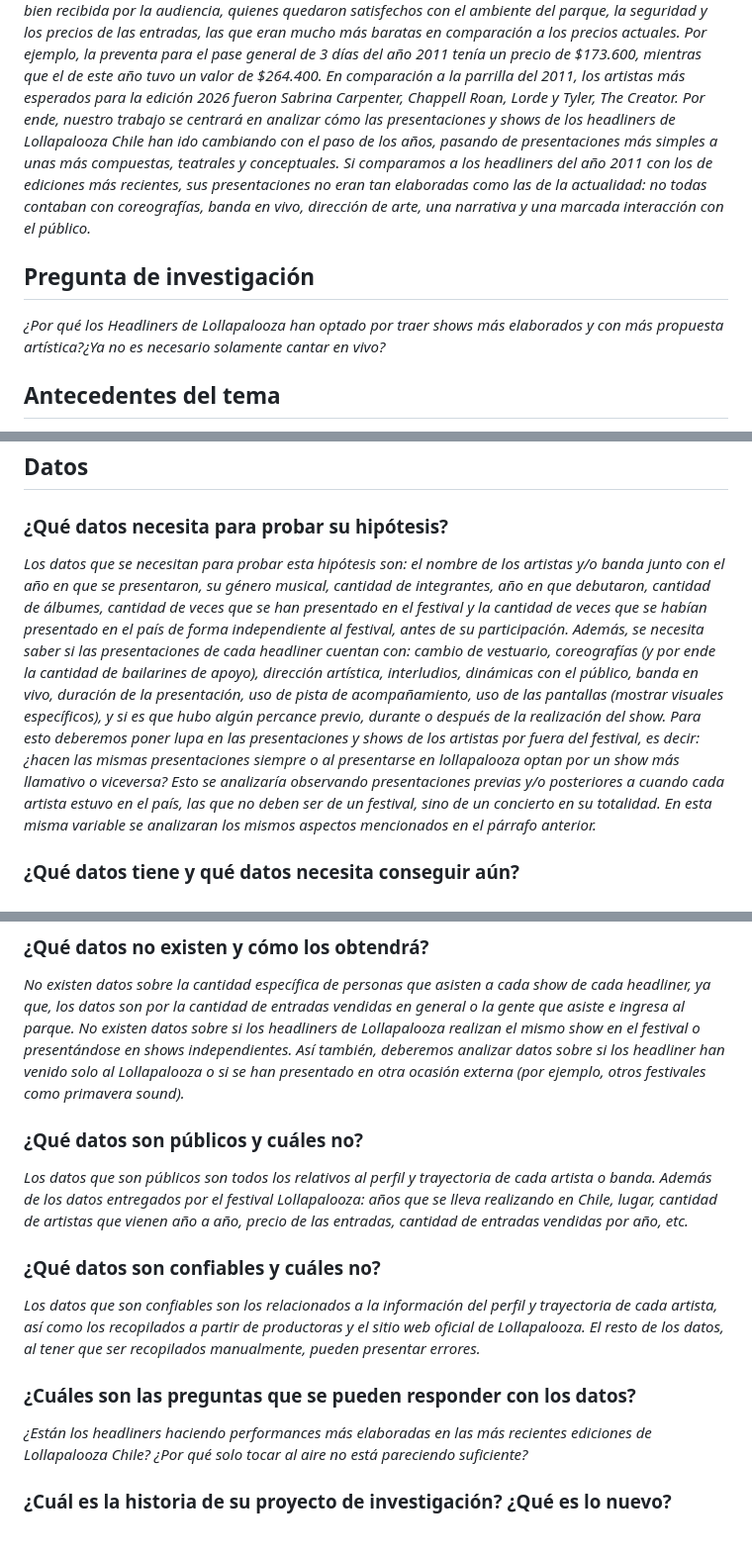
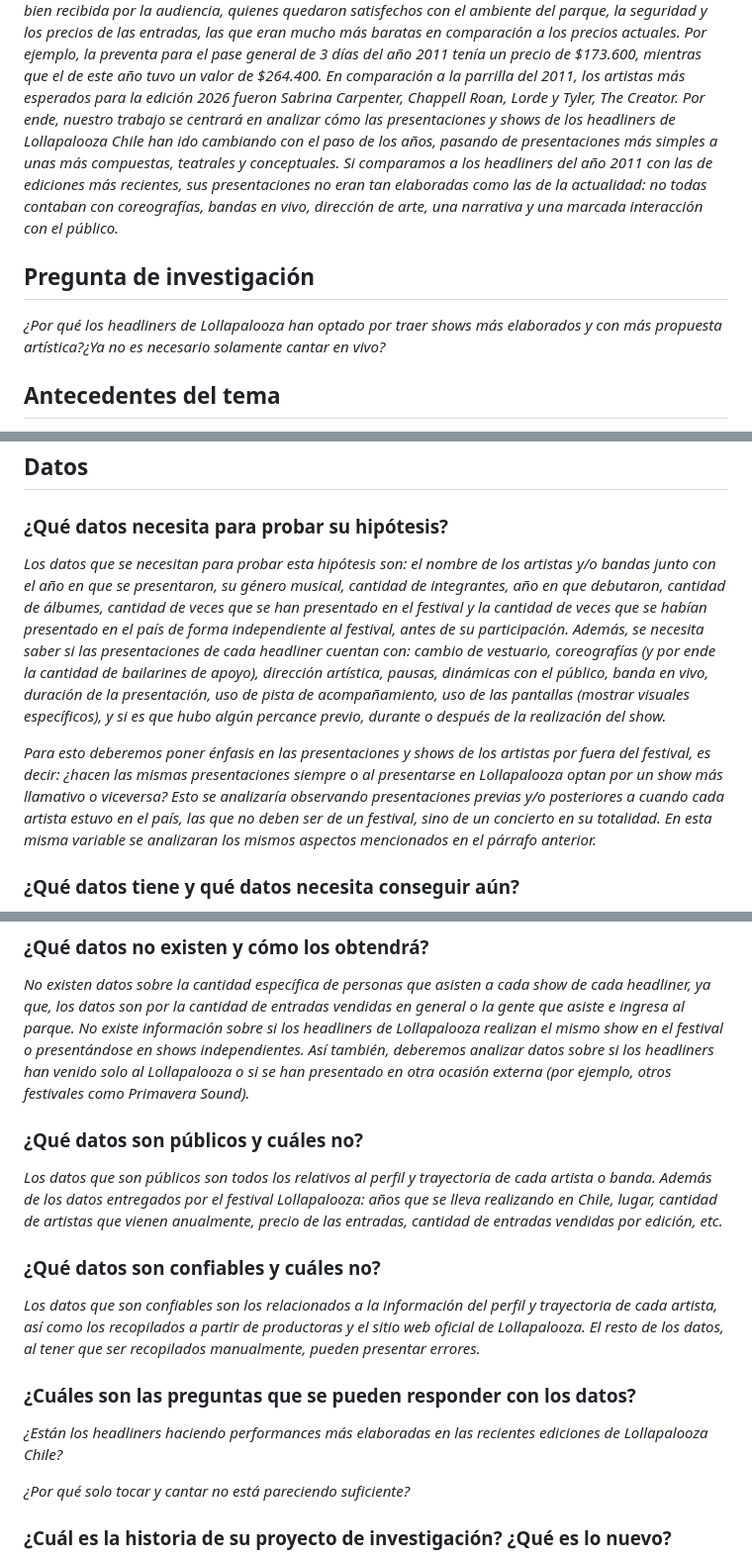
Before and after one commit to fernandalillobe/Repo_Proyecto_Equipo_Lollapalooza, a Markdown page: Entrega_01/Presentación de la propuesta.MD, 3 parts joined by grey strips. Shown at 99% size. Rendered like a GitHub page; blank space fills up the shorter version.

```diff
--- a/Entrega_01/Presentación de la propuesta.MD
+++ b/Entrega_01/Presentación de la propuesta.MD
@@ -4,9 +4,9 @@
 *En su primera edición, la que se realizó en el Parque O’Higgins el sábado 2 y domingo 3 de abril de 2011, el rock fue el género que dominó el festival, con artistas como The Killers, Deftones, The Flaming Lips y 30 Seconds To Mars. Esta edición fue bien recibida por la audiencia, quienes quedaron satisfechos con el ambiente del parque, la seguridad y los precios de las entradas, las que eran mucho más baratas en comparación a los precios actuales. Por ejemplo, la preventa para el pase general de 3 días del año 2011 tenía un precio de $173.600, mientras que el de este año tuvo un valor de $264.400.*
 *En comparación a la parrilla del 2011, los artistas más esperados para la edición 2026 fueron Sabrina Carpenter, Chappell Roan, Lorde y Tyler, The Creator.*
 *Por ende, nuestro trabajo se centrará en analizar cómo las presentaciones y shows de los headliners de Lollapalooza Chile han ido cambiando con el paso de los años, pasando de presentaciones más simples a unas más compuestas, teatrales y conceptuales.*
-*Si comparamos a los headliners del año 2011 con los de ediciones más recientes, sus presentaciones no eran tan elaboradas como las de la actualidad: no todas contaban con coreografías, banda en vivo, dirección de arte, una narrativa y una marcada interacción con el público.*
+*Si comparamos a los headliners del año 2011 con las de ediciones más recientes, sus presentaciones no eran tan elaboradas como las de la actualidad: no todas contaban con coreografías, bandas en vivo, dirección de arte, una narrativa y una marcada interacción con el público.*
 ## Pregunta de investigación
-*¿Por qué los Headliners de Lollapalooza han optado por traer shows más elaborados y con más propuesta artística?¿Ya no es necesario solamente cantar en vivo?*
+*¿Por qué los headliners de Lollapalooza han optado por traer shows más elaborados y con más propuesta artística?¿Ya no es necesario solamente cantar en vivo?*
 ## Antecedentes del tema
 *En medios de comunicación tradicionales, la cobertura del festival se centra principalmente en torno a los artistas que participan, las fechas, la ubicación, la seguridad, los puntos de venta de las entradas y la entrega de pulseras. En este contexto, algunos artículos profundizan en los artistas, su trayectoria y su relación con Chile; otros abordan el lugar dónde se realizará el evento y las preferencias o incomodidades de los asistentes (como la comparación entre Parque Cerrillos y Parque O'higgins), además de informar sobre las fechas de la próxima edición.*
 
@@ -15,23 +15,25 @@
 *Por supuesto, la cobertura también incluye hechos puntuales o problemáticas ocurridas durante el festival, por ejemplo, este año se reportaron incidentes por los fuegos artificiales durante el show de Sabrina Carpenter, provocando quemaduras entre los asistentes.*
 ## Datos
 ### ¿Qué datos necesita para probar su hipótesis?
-*Los datos que se necesitan para probar esta hipótesis son: el nombre de los artistas y/o banda junto con el año en que se presentaron, su género musical, cantidad de integrantes, año en que debutaron, cantidad de álbumes, cantidad de veces que se han presentado en el festival y la cantidad de veces que se habían presentado en el país de forma independiente al festival, antes de su participación.*
-*Además, se necesita saber si las presentaciones de cada headliner cuentan con: cambio de vestuario, coreografías (y por ende la cantidad de bailarines de apoyo), dirección artística, interludios, dinámicas con el público, banda en vivo, duración de la presentación, uso de pista de acompañamiento, uso de las pantallas (mostrar visuales específicos), y si es que hubo algún percance previo, durante o después de la realización del show.*
-*Para esto deberemos poner lupa en las presentaciones y shows de los artistas por fuera del festival, es decir: ¿hacen las mismas presentaciones siempre o al presentarse en lollapalooza optan por un show más llamativo o viceversa? Esto se analizaría observando presentaciones previas y/o posteriores a cuando cada artista estuvo en el país, las que no deben ser de un festival, sino de un concierto en su totalidad. En esta misma variable se analizaran los mismos aspectos mencionados en el párrafo anterior.*
+*Los datos que se necesitan para probar esta hipótesis son: el nombre de los artistas y/o bandas junto con el año en que se presentaron, su género musical, cantidad de integrantes, año en que debutaron, cantidad de álbumes, cantidad de veces que se han presentado en el festival y la cantidad de veces que se habían presentado en el país de forma independiente al festival, antes de su participación.*
+*Además, se necesita saber si las presentaciones de cada headliner cuentan con: cambio de vestuario, coreografías (y por ende la cantidad de bailarines de apoyo), dirección artística, pausas, dinámicas con el público, banda en vivo, duración de la presentación, uso de pista de acompañamiento, uso de las pantallas (mostrar visuales específicos), y si es que hubo algún percance previo, durante o después de la realización del show.*
+
+*Para esto deberemos poner énfasis en las presentaciones y shows de los artistas por fuera del festival, es decir: ¿hacen las mismas presentaciones siempre o al presentarse en Lollapalooza optan por un show más llamativo o viceversa? Esto se analizaría observando presentaciones previas y/o posteriores a cuando cada artista estuvo en el país, las que no deben ser de un festival, sino de un concierto en su totalidad. En esta misma variable se analizaran los mismos aspectos mencionados en el párrafo anterior.*
 ### ¿Qué datos tiene y qué datos necesita conseguir aún?
 *Los datos que ya tenemos son la parrilla de artistas de las diferentes ediciones del Lollapalooza desde 2011 hasta la edición 2026, así como el nombre de los artistas y/o banda, el año en que se presentaron, género musical, cantidad de miembros, fecha del debut, cantidad de álbumes, y la cantidad de veces que se habían presentado en Chile previamente a estar en Lollapalooza o ser headliners.*
 *Si bien contamos con datos relacionados a tendencias musicales, hace falta explorar en mayor profundidad cada una de estas organizándolas por año, logrando comprender de mejor forma su evolución.*
 *Los datos que necesitamos conseguir son todos los detalles de la calidad de las presentaciones de los artistas tanto en el festival como fuera de él, ya que se debe analizar cada uno de los shows.*
 ### ¿Qué datos no existen y cómo los obtendrá?
 *No existen datos sobre la cantidad específica de personas que asisten a cada show de cada headliner, ya que, los datos son por la cantidad de entradas vendidas en general o la gente que asiste e ingresa al parque.*
-*No existen datos sobre si los headliners de Lollapalooza realizan el mismo show en el festival o presentándose en shows independientes. Así también, deberemos analizar datos sobre si los headliner han venido solo al Lollapalooza o si se han presentado en otra ocasión externa (por ejemplo, otros festivales como primavera sound).*
+*No existe información sobre si los headliners de Lollapalooza realizan el mismo show en el festival o presentándose en shows independientes. Así también, deberemos analizar datos sobre si los headliners han venido solo al Lollapalooza o si se han presentado en otra ocasión externa (por ejemplo, otros festivales como Primavera Sound).*
 ### ¿Qué datos son públicos y cuáles no?
-*Los datos que son públicos son todos los relativos al perfil y trayectoria de cada artista o banda. Además de los datos entregados por el festival Lollapalooza: años que se lleva realizando en Chile, lugar, cantidad de artistas que vienen año a año, precio de las entradas, cantidad de entradas vendidas por año, etc.*
+*Los datos que son públicos son todos los relativos al perfil y trayectoria de cada artista o banda. Además de los datos entregados por el festival Lollapalooza: años que se lleva realizando en Chile, lugar, cantidad de artistas que vienen anualmente, precio de las entradas, cantidad de entradas vendidas por edición, etc.*
 ### ¿Qué datos son confiables y cuáles no?
 *Los datos que son confiables son los relacionados a la información del perfil y trayectoria de cada artista, así como los recopilados a partir de productoras y el sitio web oficial de Lollapalooza. El resto de los datos, al tener que ser recopilados manualmente, pueden presentar errores.*
 ### ¿Cuáles son las preguntas que se pueden responder con los datos?
-*¿Están los headliners haciendo performances más elaboradas en las más recientes ediciones de Lollapalooza Chile?*
-*¿Por qué solo tocar al aire no está pareciendo suficiente?*
+*¿Están los headliners haciendo performances más elaboradas en las recientes ediciones de Lollapalooza Chile?*
+
+*¿Por qué solo tocar y cantar no está pareciendo suficiente?*
 ### ¿Cuál es la historia de su proyecto de investigación? ¿Qué es lo nuevo?
 *La historia de nuestro proyecto busca analizar los cambios en la calidad de las presentaciones de los headliner en cada edición del Lollapalooza en Chile, por lo que la novedad está en desglosar cada elemento de las performance que estos ofrecen.*
 *Por ello, nuestra historia se guiará por una paleta de colores vinculada al festival, y que, a medida que el usuario explore en ella, irán apareciendo detalles representativos correspondientes al artista o banda que se esté analizando en el momento.*
```
